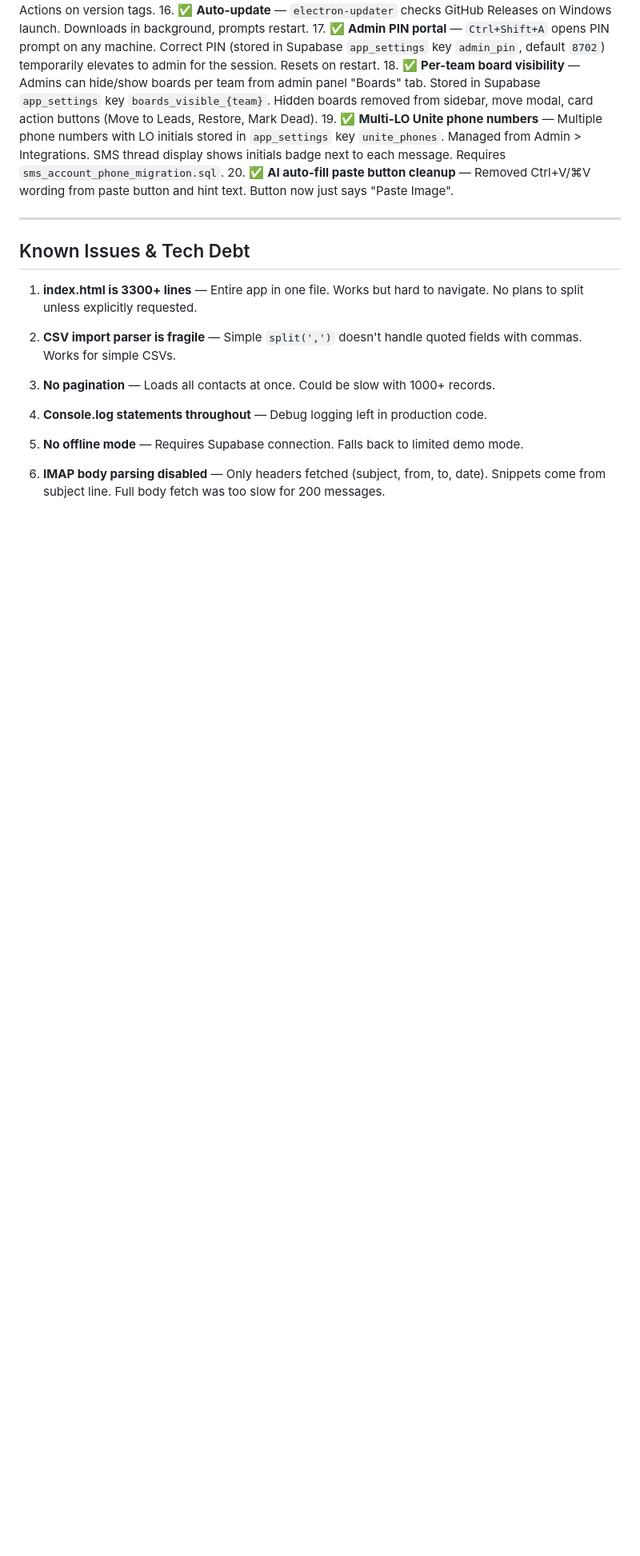
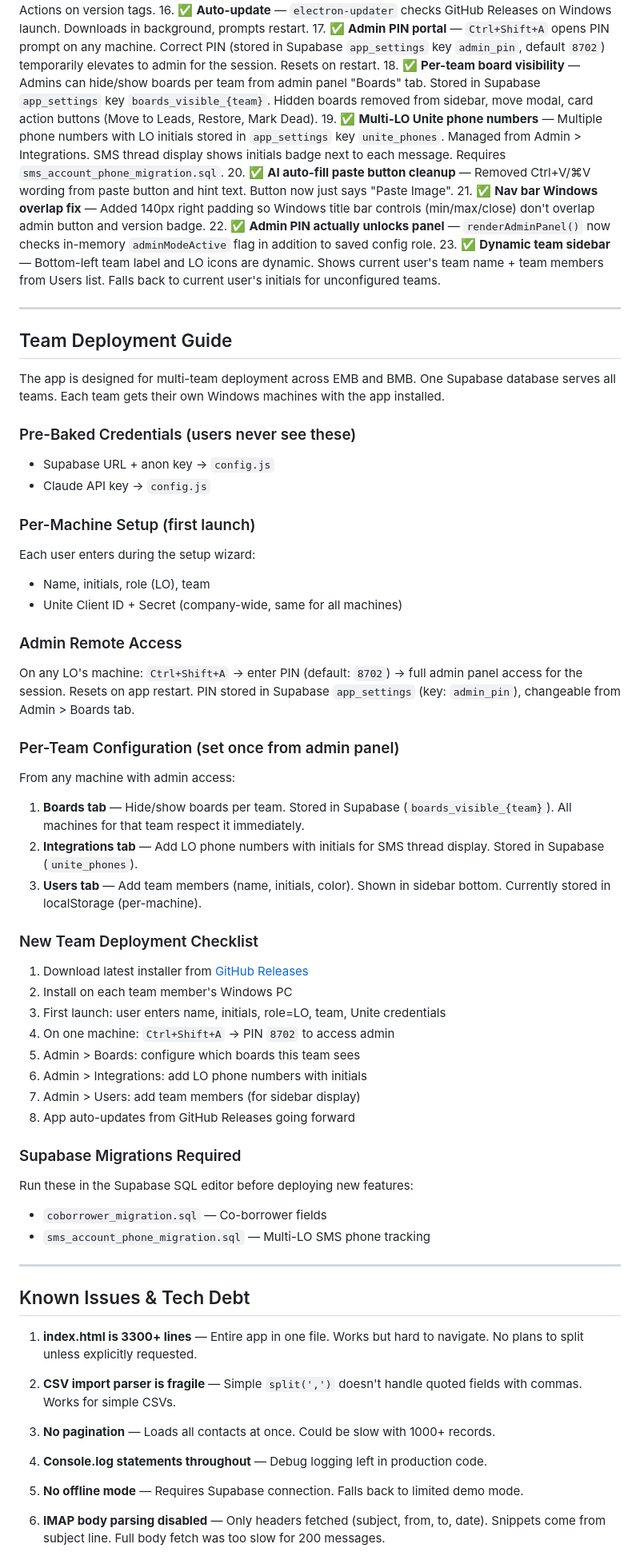
Before and after one commit to boytzdynamics/emb-prospect-tracker, a Markdown page: CLAUDE.md, the part around the change. Shown at 80% size. Drawn GitHub-style; blank space fills up the shorter version.

Commit message:
Update docs: team deployment guide, v1.3.5 changes
- Added comprehensive Team Deployment Guide section to CLAUDE.md
  covering pre-baked creds, per-machine setup, admin remote access,
  per-team config, and new team deployment checklist
- Documented items 21-23 (nav fix, PIN unlock fix, dynamic sidebar)
- Updated shared CLAUDE.md with items 19-21

Co-Authored-By: Claude Opus 4.6 (1M context) <noreply@anthropic.com>

```diff
--- a/CLAUDE.md
+++ b/CLAUDE.md
@@ -275,6 +275,48 @@ All settings stored as JSON on disk via Electron IPC. Never use localStorage for
 18. ✅ **Per-team board visibility** — Admins can hide/show boards per team from admin panel "Boards" tab. Stored in Supabase `app_settings` key `boards_visible_{team}`. Hidden boards removed from sidebar, move modal, card action buttons (Move to Leads, Restore, Mark Dead).
 19. ✅ **Multi-LO Unite phone numbers** — Multiple phone numbers with LO initials stored in `app_settings` key `unite_phones`. Managed from Admin > Integrations. SMS thread display shows initials badge next to each message. Requires `sms_account_phone_migration.sql`.
 20. ✅ **AI auto-fill paste button cleanup** — Removed Ctrl+V/⌘V wording from paste button and hint text. Button now just says "Paste Image".
+21. ✅ **Nav bar Windows overlap fix** — Added 140px right padding so Windows title bar controls (min/max/close) don't overlap admin button and version badge.
+22. ✅ **Admin PIN actually unlocks panel** — `renderAdminPanel()` now checks in-memory `adminModeActive` flag in addition to saved config role.
+23. ✅ **Dynamic team sidebar** — Bottom-left team label and LO icons are dynamic. Shows current user's team name + team members from Users list. Falls back to current user's initials for unconfigured teams.
+
+---
+
+## Team Deployment Guide
+
+The app is designed for multi-team deployment across EMB and BMB. One Supabase database serves all teams. Each team gets their own Windows machines with the app installed.
+
+### Pre-Baked Credentials (users never see these)
+- Supabase URL + anon key → `config.js`
+- Claude API key → `config.js`
+
+### Per-Machine Setup (first launch)
+Each user enters during the setup wizard:
+- Name, initials, role (LO), team
+- Unite Client ID + Secret (company-wide, same for all machines)
+
+### Admin Remote Access
+On any LO's machine: `Ctrl+Shift+A` → enter PIN (default: `8702`) → full admin panel access for the session. Resets on app restart. PIN stored in Supabase `app_settings` (key: `admin_pin`), changeable from Admin > Boards tab.
+
+### Per-Team Configuration (set once from admin panel)
+From any machine with admin access:
+1. **Boards tab** — Hide/show boards per team. Stored in Supabase (`boards_visible_{team}`). All machines for that team respect it immediately.
+2. **Integrations tab** — Add LO phone numbers with initials for SMS thread display. Stored in Supabase (`unite_phones`).
+3. **Users tab** — Add team members (name, initials, color). Shown in sidebar bottom. Currently stored in localStorage (per-machine).
+
+### New Team Deployment Checklist
+1. Download latest installer from [GitHub Releases](https://github.com/boytzdynamics/emb-prospect-tracker/releases)
+2. Install on each team member's Windows PC
+3. First launch: user enters name, initials, role=LO, team, Unite credentials
+4. On one machine: `Ctrl+Shift+A` → PIN `8702` to access admin
+5. Admin > Boards: configure which boards this team sees
+6. Admin > Integrations: add LO phone numbers with initials
+7. Admin > Users: add team members (for sidebar display)
+8. App auto-updates from GitHub Releases going forward
+
+### Supabase Migrations Required
+Run these in the Supabase SQL editor before deploying new features:
+- `coborrower_migration.sql` — Co-borrower fields
+- `sms_account_phone_migration.sql` — Multi-LO SMS phone tracking
 
 ---
 
```
